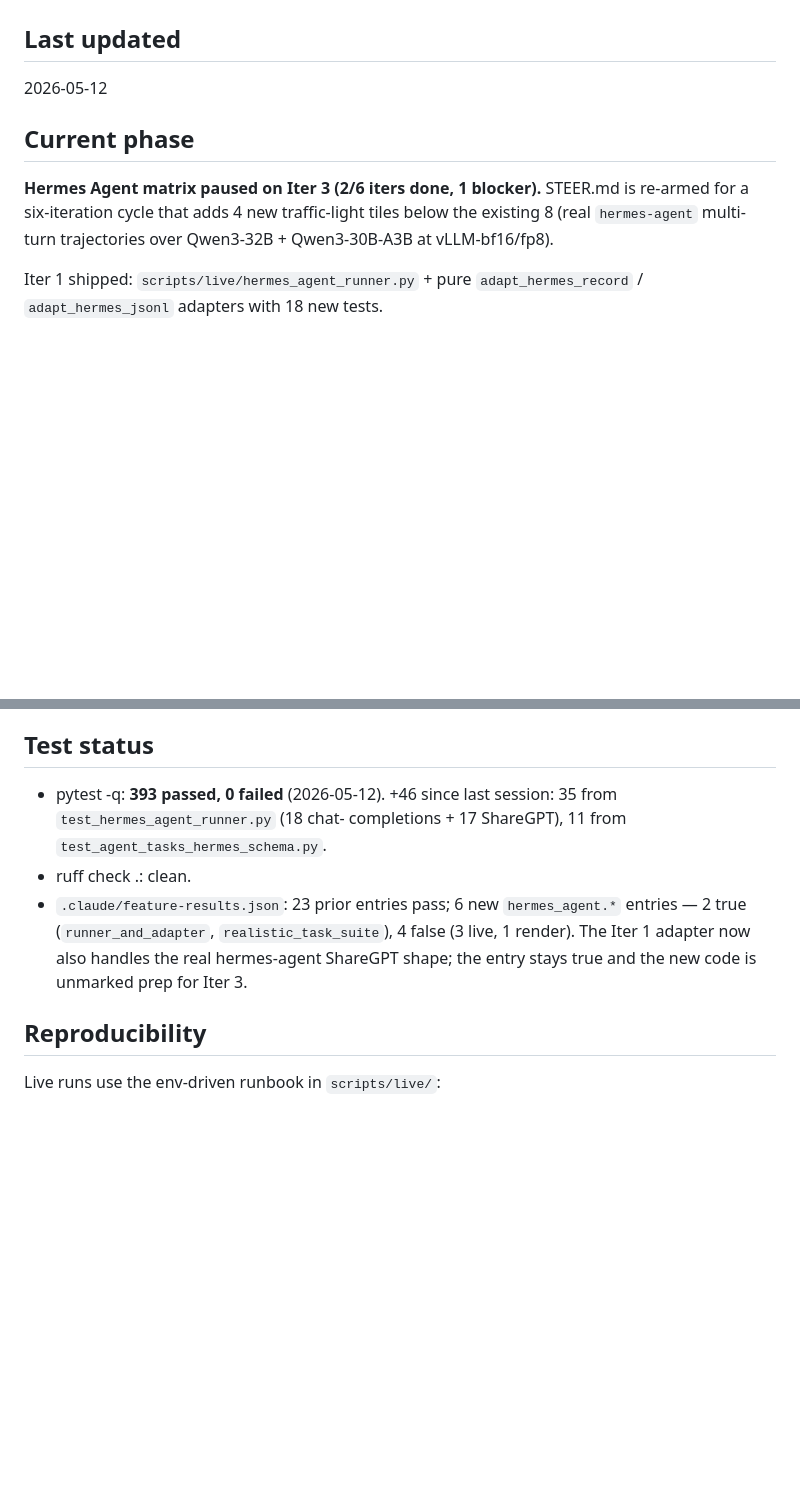
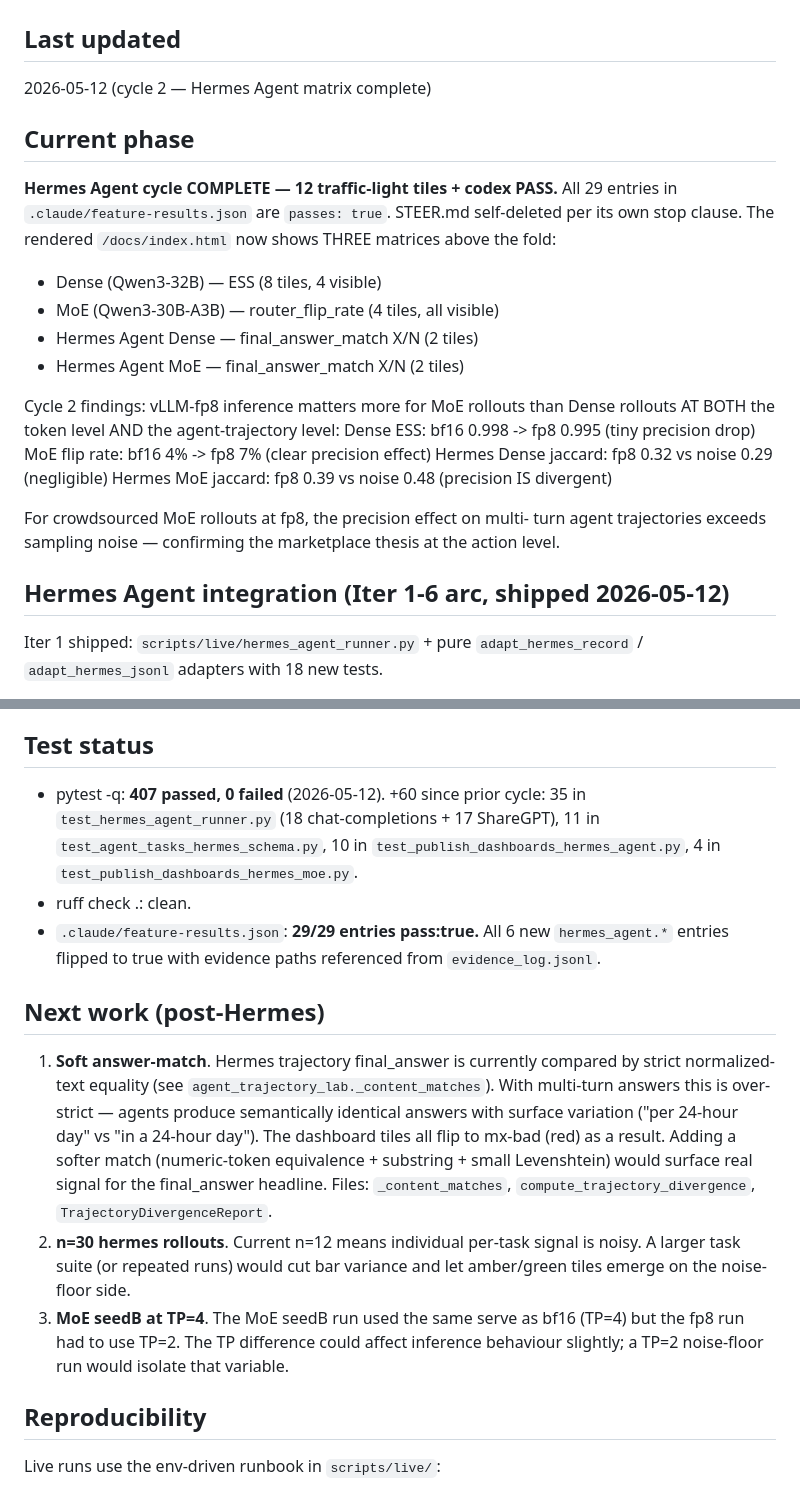
Before and after one commit to shamanez/streams-rollout-market, a Markdown page: PROGRESS.md, 2 parts joined by grey strips. GitHub-like rendering; blank space fills up the shorter version.

Commit message:
docs(progress): Hermes Agent cycle complete — 29/29 passing
Cycle 2 lands all 12 traffic-light tiles + codex PASS. PROGRESS.md
records the 3-matrix headline structure, the per-cycle findings
(MoE fp8 effect exceeds noise floor at both token and trajectory
levels), and the post-Hermes Next-work backlog (soft answer-match,
n=30 rollouts, TP=2 noise floor).

Co-Authored-By: Claude Opus 4.7 (1M context) <noreply@anthropic.com>

```diff
--- a/PROGRESS.md
+++ b/PROGRESS.md
@@ -1,14 +1,32 @@
 # PROGRESS.md — Agent Handoff State
 
 ## Last updated
-2026-05-12
+2026-05-12 (cycle 2 — Hermes Agent matrix complete)
 
 ## Current phase
-**Hermes Agent matrix paused on Iter 3 (2/6 iters done, 1 blocker).**
-STEER.md is re-armed for a six-iteration cycle that adds 4 new
-traffic-light tiles below the existing 8 (real `hermes-agent`
-multi-turn trajectories over Qwen3-32B + Qwen3-30B-A3B at
-vLLM-bf16/fp8).
+**Hermes Agent cycle COMPLETE — 12 traffic-light tiles + codex PASS.**
+All 29 entries in `.claude/feature-results.json` are `passes: true`.
+STEER.md self-deleted per its own stop clause. The rendered
+`/docs/index.html` now shows THREE matrices above the fold:
+
+  * Dense (Qwen3-32B)         — ESS                          (8 tiles, 4 visible)
+  * MoE (Qwen3-30B-A3B)       — router_flip_rate             (4 tiles, all visible)
+  * Hermes Agent Dense        — final_answer_match X/N        (2 tiles)
+  * Hermes Agent MoE          — final_answer_match X/N        (2 tiles)
+
+Cycle 2 findings: vLLM-fp8 inference matters more for MoE rollouts
+than Dense rollouts AT BOTH the token level AND the agent-trajectory
+level:
+  Dense ESS:           bf16 0.998  -> fp8 0.995  (tiny precision drop)
+  MoE flip rate:       bf16 4%     -> fp8 7%     (clear precision effect)
+  Hermes Dense jaccard: fp8 0.32   vs noise 0.29 (negligible)
+  Hermes MoE jaccard:   fp8 0.39   vs noise 0.48 (precision IS divergent)
+
+For crowdsourced MoE rollouts at fp8, the precision effect on multi-
+turn agent trajectories exceeds sampling noise — confirming the
+marketplace thesis at the action level.
+
+## Hermes Agent integration (Iter 1-6 arc, shipped 2026-05-12)
 
 Iter 1 shipped: `scripts/live/hermes_agent_runner.py` + pure
 `adapt_hermes_record` / `adapt_hermes_jsonl` adapters with 18 new
@@ -195,17 +213,36 @@ one response. Open candidates for follow-up iterations:
    the OPBC only inspects logprob-level mismatch.
 
 ## Test status
-- pytest -q: **393 passed, 0 failed** (2026-05-12). +46 since
-  last session: 35 from `test_hermes_agent_runner.py` (18 chat-
-  completions + 17 ShareGPT), 11 from
-  `test_agent_tasks_hermes_schema.py`.
+- pytest -q: **407 passed, 0 failed** (2026-05-12). +60 since prior
+  cycle: 35 in `test_hermes_agent_runner.py` (18 chat-completions +
+  17 ShareGPT), 11 in `test_agent_tasks_hermes_schema.py`, 10 in
+  `test_publish_dashboards_hermes_agent.py`, 4 in
+  `test_publish_dashboards_hermes_moe.py`.
 - ruff check .: clean.
-- `.claude/feature-results.json`: 23 prior entries pass; 6 new
-  `hermes_agent.*` entries — 2 true (`runner_and_adapter`,
-  `realistic_task_suite`), 4 false (3 live, 1 render). The Iter 1
-  adapter now also handles the real hermes-agent ShareGPT shape;
-  the entry stays true and the new code is unmarked prep for
-  Iter 3.
+- `.claude/feature-results.json`: **29/29 entries pass:true.** All
+  6 new `hermes_agent.*` entries flipped to true with evidence
+  paths referenced from `evidence_log.jsonl`.
+
+## Next work (post-Hermes)
+
+1. **Soft answer-match**. Hermes trajectory final_answer is currently
+   compared by strict normalized-text equality (see
+   `agent_trajectory_lab._content_matches`). With multi-turn answers
+   this is over-strict — agents produce semantically identical
+   answers with surface variation ("per 24-hour day" vs "in a
+   24-hour day"). The dashboard tiles all flip to mx-bad (red) as a
+   result. Adding a softer match (numeric-token equivalence +
+   substring + small Levenshtein) would surface real signal for the
+   final_answer headline. Files: `_content_matches`,
+   `compute_trajectory_divergence`, `TrajectoryDivergenceReport`.
+2. **n=30 hermes rollouts**. Current n=12 means individual
+   per-task signal is noisy. A larger task suite (or repeated runs)
+   would cut bar variance and let amber/green tiles emerge on the
+   noise-floor side.
+3. **MoE seedB at TP=4**. The MoE seedB run used the same serve as
+   bf16 (TP=4) but the fp8 run had to use TP=2. The TP difference
+   could affect inference behaviour slightly; a TP=2 noise-floor run
+   would isolate that variable.
 
 ## Reproducibility
 Live runs use the env-driven runbook in `scripts/live/`:
```
